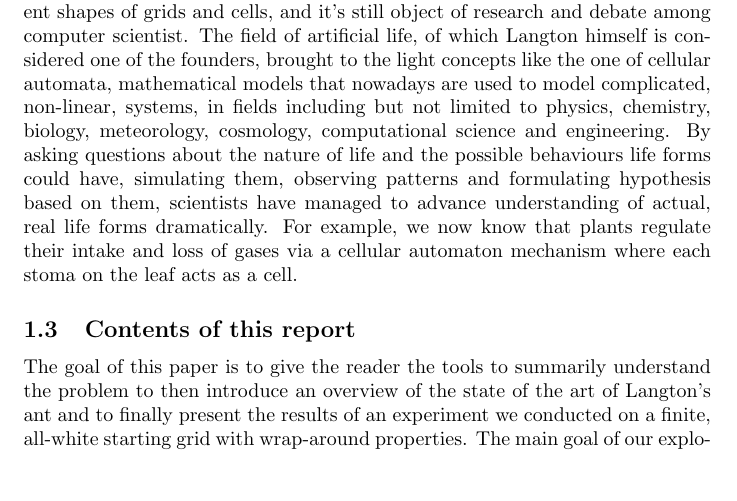
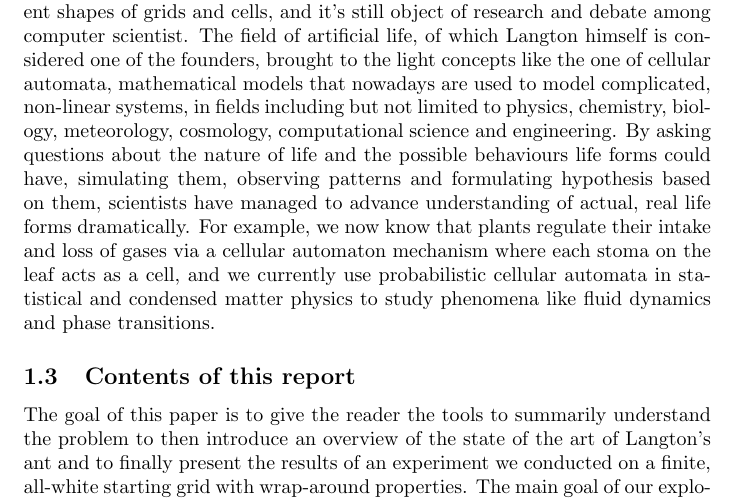
Before and after one commit to bttglc/LangtonAnt, a LaTeX document (Memoir/main.tex): part of page 4 of 6, cut so that both start at the same text, the shorter picture padded with empty space. Compiled offline with pdfLaTeX.

Commit message:
minor change section 1.2

```diff
--- a/Memoir/main.tex
+++ b/Memoir/main.tex
@@ -31,11 +31,12 @@ Langton's ant was invented by Chris Langton in 1986 while he was a graduate stud
 and most famous examples of artificial life: in the 40 years that followed, it gave birth to multiple  variations, ranging from version with
 multiple colors, to multiple ants, to different shapes of grids and cells, and it's still object of research and debate among computer scientist.
 The field of artificial life, of which Langton himself is considered one of the founders, brought to the light concepts like
-the one of cellular automata, mathematical models that nowadays are used to model complicated, non-linear, systems, in fields including but not limited to physics,
+the one of cellular automata, mathematical models that nowadays are used to model complicated, non-linear systems, in fields including but not limited to physics,
 chemistry, biology, meteorology, cosmology, computational science and engineering. By asking questions about the nature of life and the possible
 behaviours life forms could have, simulating them, observing patterns and formulating hypothesis based on them, scientists have managed to
 advance understanding of actual, real life forms dramatically. For example, we now know that plants regulate their intake and loss of gases
-via a cellular automaton mechanism where each stoma on the leaf acts as a cell.
+via a cellular automaton mechanism where each stoma on the leaf acts as a cell, and we currently use probabilistic cellular automata
+in statistical and condensed matter physics to study phenomena like fluid dynamics and phase transitions.
 
 \subsection{Contents of this report}
 The goal of this paper is to give the reader the tools to summarily understand the problem to then introduce an overview of the state of the art
```
Also changed, not shown: 3 other files.
